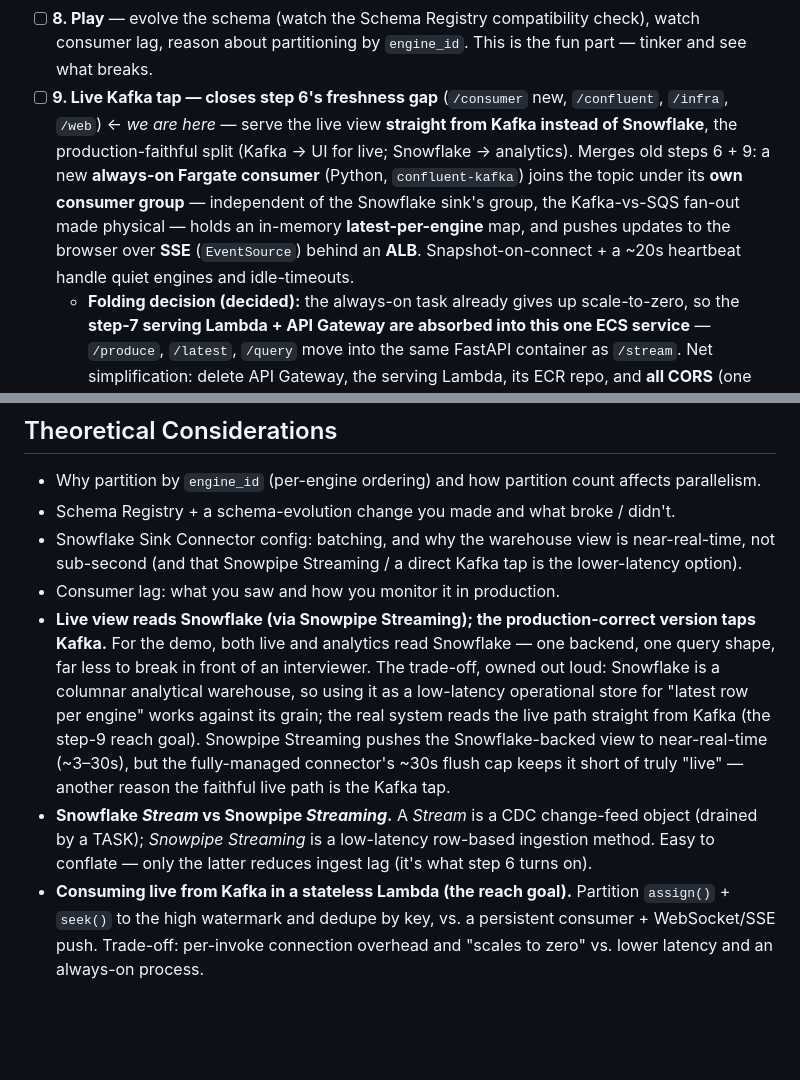
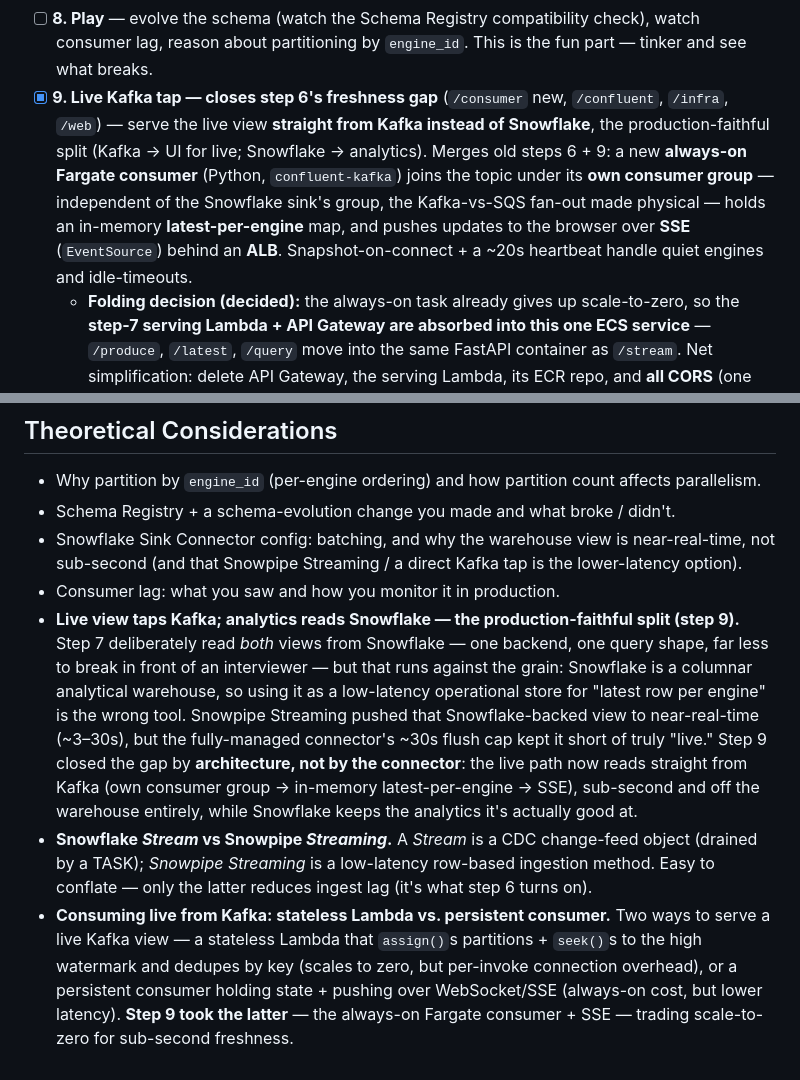
Before and after one commit to alexanderaboutanos/thomas-the-tank, a Markdown page: README.md, 2 parts joined by grey strips. Drawn GitHub-style; blank space fills up the shorter version.

Commit message:
Step 9 (5): mark step 9 complete; reconcile theory section with the shipped Kafka tap
Flip the step-9 checkbox to done and drop the 'we are here' marker; close the progress log with the docs substep. Rewrite the two Theoretical Considerations bullets that still framed the Kafka tap as an unbuilt reach goal: the live view now taps Kafka (own consumer group -> in-memory latest -> SSE) while Snowflake serves analytics, and step 9 chose the persistent-consumer+SSE path over the stateless-Lambda alternative.

Co-Authored-By: Claude Opus 4.8 (1M context) <noreply@anthropic.com>

```diff
--- a/README.md
+++ b/README.md
@@ -92,7 +92,7 @@ Build the unfamiliar foundation first; the AWS UI last. Each step is its own dir
     - **Status — live in `us-east-2` and verified end-to-end.** All three routes return 200 (`POST /produce`, `GET /latest`, `GET /query?name=…`); the UI switch + analytics buttons work in-browser. CORS is locked to the CloudFront origin (tracked from the distribution in `infra/api.tf`, so it never goes stale).
     - **Superseded by step 9:** these three routes have been **folded into step 9's ECS service** (one FastAPI container, `consumer/serving.py`), retiring the Lambda + API Gateway + CORS — see the folding note there.
 - [ ] **8. Play** — evolve the schema (watch the Schema Registry compatibility check), watch consumer lag, reason about partitioning by `engine_id`. This is the fun part — tinker and see what breaks.
-- [ ] **9. Live Kafka tap — closes step 6's freshness gap** (`/consumer` new, `/confluent`, `/infra`, `/web`) ← *we are here* — serve the live view **straight from Kafka instead of Snowflake**, the production-faithful split (Kafka → UI for live; Snowflake → analytics). Merges old steps 6 + 9: a new **always-on Fargate consumer** (Python, `confluent-kafka`) joins the topic under its **own consumer group** — independent of the Snowflake sink's group, the Kafka-vs-SQS fan-out made physical — holds an in-memory **latest-per-engine** map, and pushes updates to the browser over **SSE** (`EventSource`) behind an **ALB**. Snapshot-on-connect + a ~20s heartbeat handle quiet engines and idle-timeouts.
+- [x] **9. Live Kafka tap — closes step 6's freshness gap** (`/consumer` new, `/confluent`, `/infra`, `/web`) — serve the live view **straight from Kafka instead of Snowflake**, the production-faithful split (Kafka → UI for live; Snowflake → analytics). Merges old steps 6 + 9: a new **always-on Fargate consumer** (Python, `confluent-kafka`) joins the topic under its **own consumer group** — independent of the Snowflake sink's group, the Kafka-vs-SQS fan-out made physical — holds an in-memory **latest-per-engine** map, and pushes updates to the browser over **SSE** (`EventSource`) behind an **ALB**. Snapshot-on-connect + a ~20s heartbeat handle quiet engines and idle-timeouts.
     - **Folding decision (decided):** the always-on task already gives up scale-to-zero, so the **step-7 serving Lambda + API Gateway are absorbed into this one ECS service** — `/produce`, `/latest`, `/query` move into the same FastAPI container as `/stream`. Net simplification: delete API Gateway, the serving Lambda, its ECR repo, and **all CORS** (one CloudFront origin). Tradeoffs owned: one shared failure domain, and blocking calls (Snowflake, Kafka) must be offloaded off the event loop (`asyncio.to_thread`) so they don't stall SSE. `/produce` also gets cleaner — a persistent process drops the Lambda's synchronous `flush()` hack.
     - **Key decisions:** `confluent-kafka` (reuse + first-class Avro, *not* pure-Python `aiokafka`). **CloudFront fronts the ALB** — route `/stream*`, `/produce`, `/latest`, `/query`, `/healthz` to the ALB origin with caching disabled; reuses the existing TLS cert, no domain, no mixed-content, no CORS. **Default VPC + public-subnet tasks w/ public IP** (no NAT cost); ALB SG locked to CloudFront's managed prefix list. Single task + stable `group.id` now (per-instance unique group = the HA fan-out path, documented not built). New Confluent **`app-live`** service account mirrors `app-connector` (DESCRIBE cluster, READ topic, READ group prefix `sodor-live-`, SR DeveloperRead) — read-only.
     - **Build order:** **(0) ✓** Confluent `app-live` SA/keys/ACLs + out-of-band consumer secret → **(1) ✓** `/consumer` app validated **locally** (local producer + a localhost page — no mixed-content) → **(2) ✓** containerize (ECR + `build_and_push.sh`) → **(3) ✓** `/infra` ECS/Fargate + ALB + SGs + CloudFront app behaviors, **retired `api.tf` + `lambda.tf`** (folded `/produce`,`/latest`,`/query` into the container) → **(4) ✓** `/web` swap polling for `EventSource` (same-origin) → (5) docs.
@@ -117,6 +117,6 @@ Build the unfamiliar foundation first; the AWS UI last. Each step is its own dir
 - Schema Registry + a schema-evolution change you made and what broke / didn't.
 - Snowflake Sink Connector config: batching, and why the warehouse view is near-real-time, not sub-second (and that Snowpipe Streaming / a direct Kafka tap is the lower-latency option).
 - Consumer lag: what you saw and how you monitor it in production.
-- **Live view reads Snowflake (via Snowpipe Streaming); the production-correct version taps Kafka.** For the demo, both live and analytics read Snowflake — one backend, one query shape, far less to break in front of an interviewer. The trade-off, owned out loud: Snowflake is a columnar analytical warehouse, so using it as a low-latency operational store for "latest row per engine" works against its grain; the real system reads the live path straight from Kafka (the step-9 reach goal). Snowpipe Streaming pushes the Snowflake-backed view to near-real-time (~3–30s), but the fully-managed connector's ~30s flush cap keeps it short of truly "live" — another reason the faithful live path is the Kafka tap.
+- **Live view taps Kafka; analytics reads Snowflake — the production-faithful split (step 9).** Step 7 deliberately read *both* views from Snowflake — one backend, one query shape, far less to break in front of an interviewer — but that runs against the grain: Snowflake is a columnar analytical warehouse, so using it as a low-latency operational store for "latest row per engine" is the wrong tool. Snowpipe Streaming pushed that Snowflake-backed view to near-real-time (~3–30s), but the fully-managed connector's ~30s flush cap kept it short of truly "live." Step 9 closed the gap by **architecture, not by the connector**: the live path now reads straight from Kafka (own consumer group → in-memory latest-per-engine → SSE), sub-second and off the warehouse entirely, while Snowflake keeps the analytics it's actually good at.
 - **Snowflake *Stream* vs Snowpipe *Streaming*.** A *Stream* is a CDC change-feed object (drained by a TASK); *Snowpipe Streaming* is a low-latency row-based ingestion method. Easy to conflate — only the latter reduces ingest lag (it's what step 6 turns on).
-- **Consuming live from Kafka in a stateless Lambda (the reach goal).** Partition `assign()` + `seek()` to the high watermark and dedupe by key, vs. a persistent consumer + WebSocket/SSE push. Trade-off: per-invoke connection overhead and "scales to zero" vs. lower latency and an always-on process.
+- **Consuming live from Kafka: stateless Lambda vs. persistent consumer.** Two ways to serve a live Kafka view — a stateless Lambda that `assign()`s partitions + `seek()`s to the high watermark and dedupes by key (scales to zero, but per-invoke connection overhead), or a persistent consumer holding state + pushing over WebSocket/SSE (always-on cost, but lower latency). **Step 9 took the latter** — the always-on Fargate consumer + SSE — trading scale-to-zero for sub-second freshness.
```
Also changed, not shown: other parts of README.md (+1 -1 lines).
